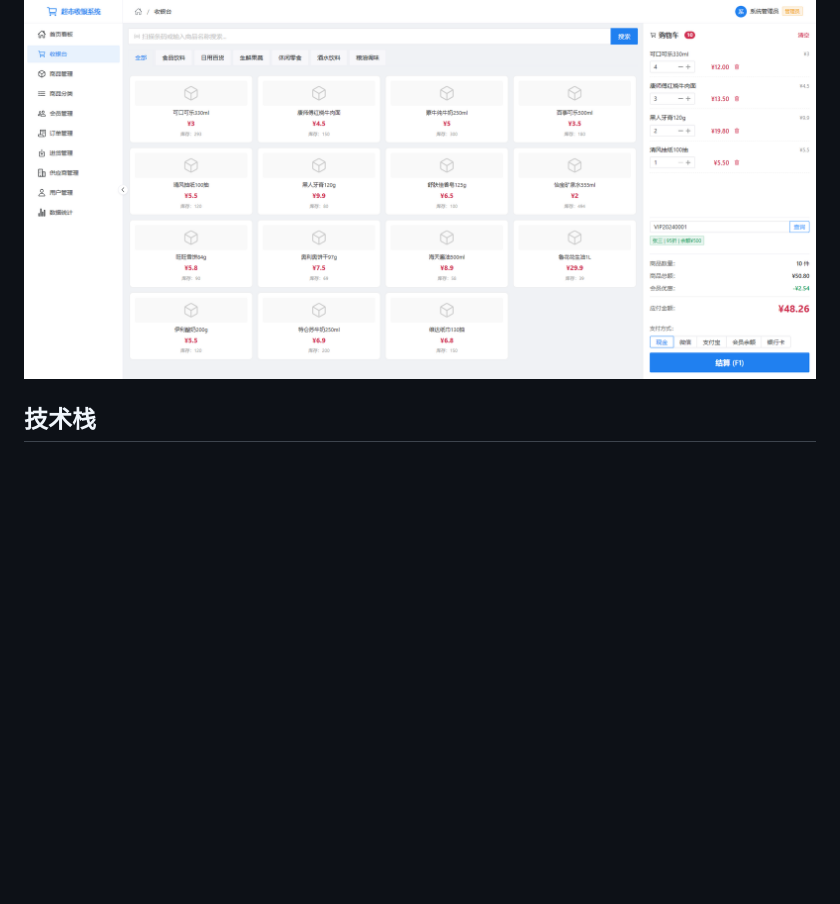
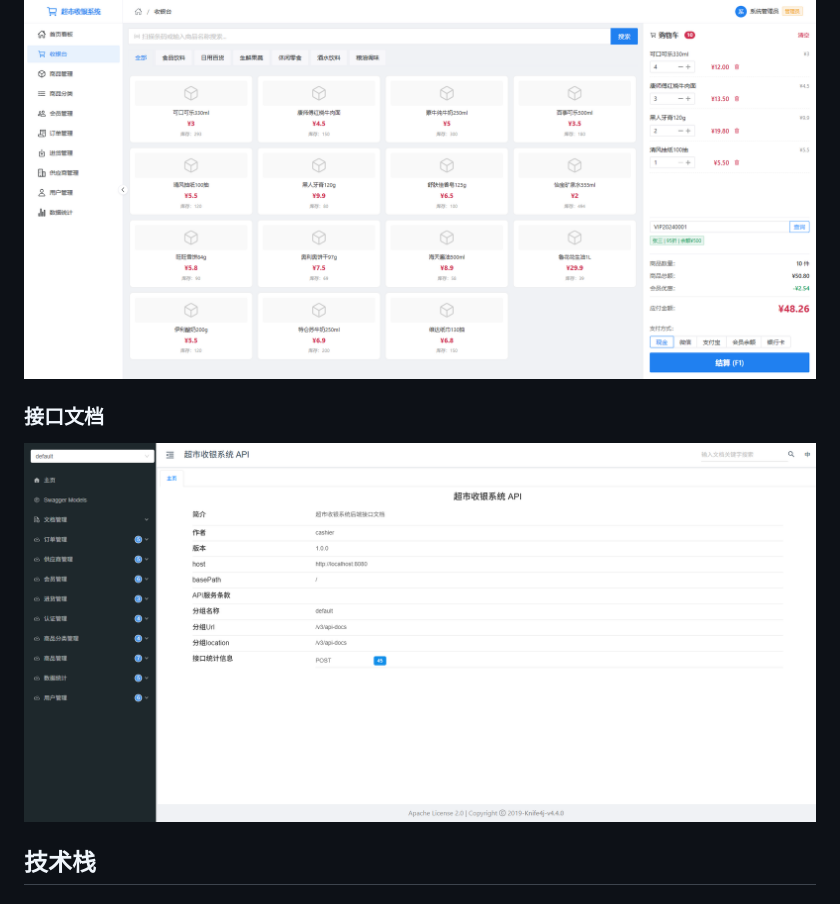
Before and after one commit to yzk19950618-source/supermarket-cashier, a Markdown page: README.md, the part around the change. GitHub-like rendering; pictures changed too: doc/image/接口文档展示.png (added); blank space fills up the shorter version.

Commit message:
docs(readme): 补充接口文档展示图片
- 在README中增加了接口文档章节
- 添加了接口文档的展示图片以便于开发参考
- 丰富了项目说明文档的视觉内容
- 提升文档的完整性和可读性

```diff
--- a/README.md
+++ b/README.md
@@ -25,6 +25,10 @@
 ### 收银台
 
 ![收银台](doc/image/收银台.png)
+
+### 接口文档
+
+![接口文档](doc/image/接口文档展示.png)
 
 ## 技术栈
 
```
